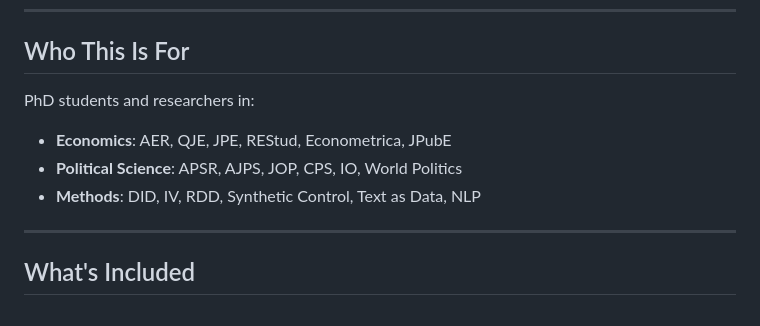
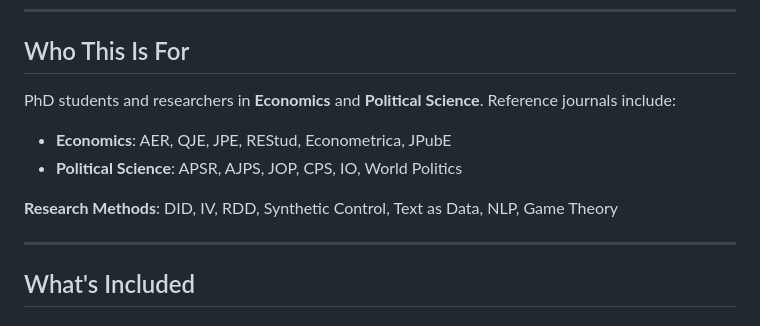
Before and after one commit to HaipingXu/social-science-claude-scholar, a Markdown page: README.md, the part around the change. Drawn GitHub-style.

Commit message:
Clarify audience and expand research methods section
Updated target audience to specify fields of study.

```diff
--- a/README.md
+++ b/README.md
@@ -8,10 +8,11 @@ A production Claude Code configuration system for academic research in **Economi
 
 ## Who This Is For
 
-PhD students and researchers in:
+PhD students and researchers in **Economics** and **Political Science**. Reference journals include:
 - **Economics**: AER, QJE, JPE, REStud, Econometrica, JPubE
 - **Political Science**: APSR, AJPS, JOP, CPS, IO, World Politics
-- **Methods**: DID, IV, RDD, Synthetic Control, Text as Data, NLP
+
+ **Research Methods**: DID, IV, RDD, Synthetic Control, Text as Data, NLP, Game Theory
 
 ---
 
```
